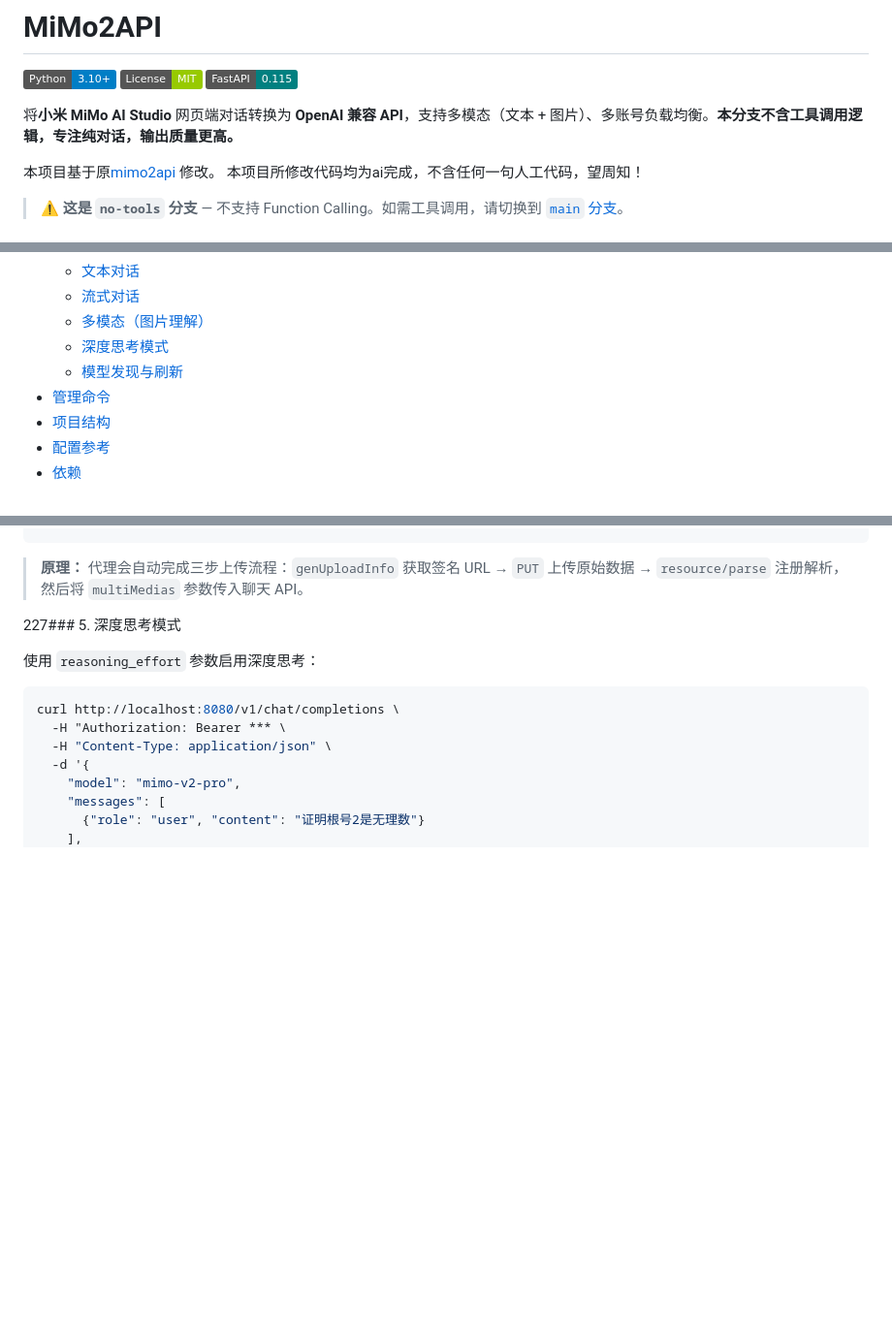
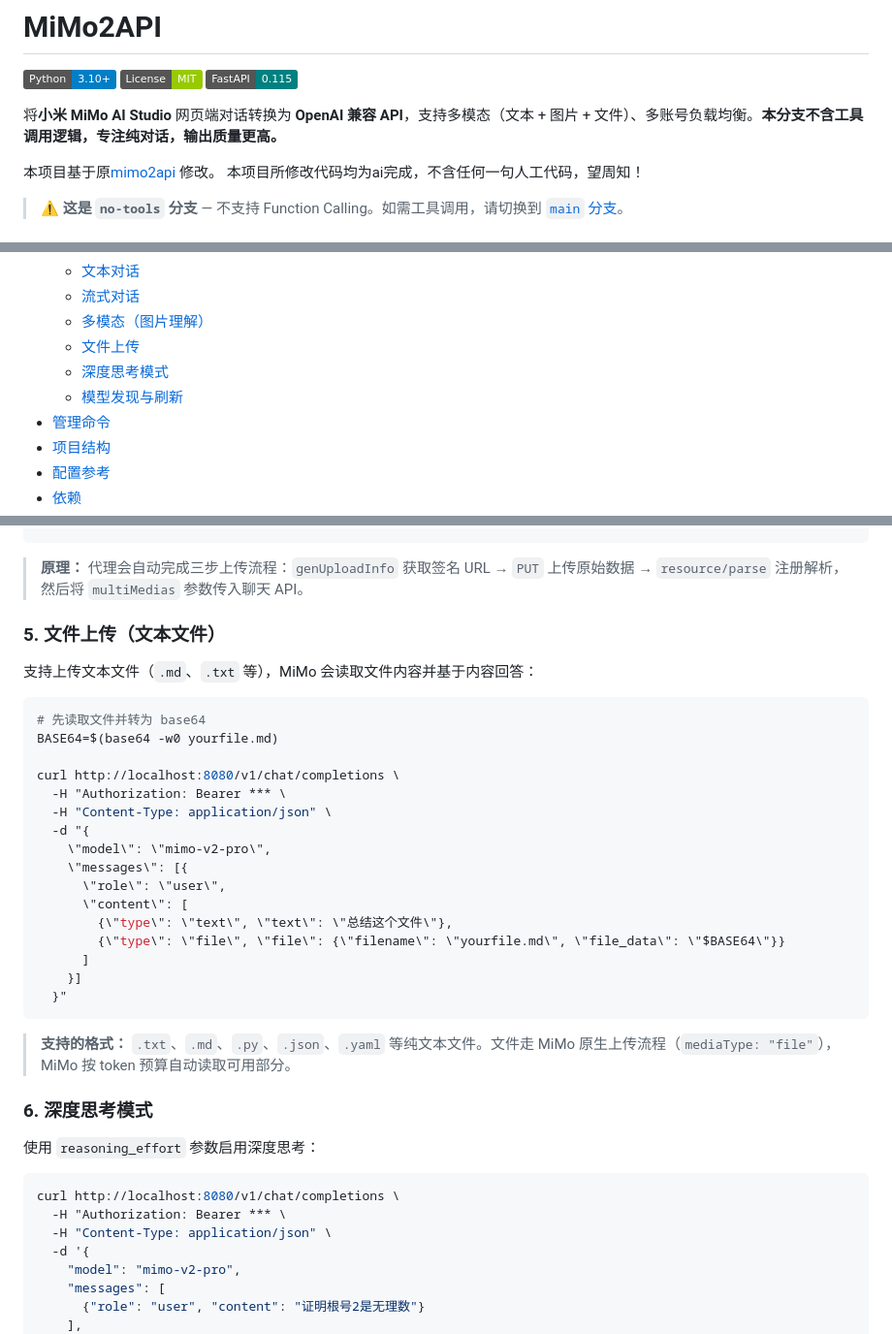
Before and after one commit to Fly143/MiMo2API, a Markdown page: README.md, 3 parts joined by grey strips. Shown at 97% size. Rendered like a GitHub page; badges without logos; blank space fills up the shorter version.

Commit message:
docs(no-tools): 更新 README — 文件上传、章节编号、Pydantic v1

````diff
--- a/README.md
+++ b/README.md
@@ -4,7 +4,7 @@
 [![License](https://img.shields.io/badge/License-MIT-green)](LICENSE)
 [![FastAPI](https://img.shields.io/badge/FastAPI-0.115-teal)](https://fastapi.tiangolo.com/)
 
-将**小米 MiMo AI Studio** 网页端对话转换为 **OpenAI 兼容 API**，支持多模态（文本 + 图片）、多账号负载均衡。**本分支不含工具调用逻辑，专注纯对话，输出质量更高。**
+将**小米 MiMo AI Studio** 网页端对话转换为 **OpenAI 兼容 API**，支持多模态（文本 + 图片 + 文件）、多账号负载均衡。**本分支不含工具调用逻辑，专注纯对话，输出质量更高。**
 
 
 本项目基于原[mimo2api](https://github.com/Water008/MiMo2API) 修改。
@@ -29,8 +29,9 @@
   - [文本对话](#2-文本对话)
   - [流式对话](#3-流式对话)
   - [多模态（图片理解）](#4-多模态图片理解)
-  - [深度思考模式](#5-深度思考模式)
-  - [模型发现与刷新](#6-模型发现与刷新)
+  - [文件上传](#5-文件上传文本文件)
+  - [深度思考模式](#6-深度思考模式)
+  - [模型发现与刷新](#7-模型发现与刷新)
 - [管理命令](#管理命令)
 - [项目结构](#项目结构)
 - [配置参考](#配置参考)
@@ -225,7 +226,32 @@ curl http://localhost:8080/v1/chat/completions \
 
 > **原理：** 代理会自动完成三步上传流程：`genUploadInfo` 获取签名 URL → `PUT` 上传原始数据 → `resource/parse` 注册解析，然后将 `multiMedias` 参数传入聊天 API。
 
-   227### 5. 深度思考模式
+### 5. 文件上传（文本文件）
+
+支持上传文本文件（`.md`、`.txt` 等），MiMo 会读取文件内容并基于内容回答：
+
+```bash
+# 先读取文件并转为 base64
+BASE64=$(base64 -w0 yourfile.md)
+
+curl http://localhost:8080/v1/chat/completions \
+  -H "Authorization: Bearer *** \
+  -H "Content-Type: application/json" \
+  -d "{
+    \"model\": \"mimo-v2-pro\",
+    \"messages\": [{
+      \"role\": \"user\",
+      \"content\": [
+        {\"type\": \"text\", \"text\": \"总结这个文件\"},
+        {\"type\": \"file\", \"file\": {\"filename\": \"yourfile.md\", \"file_data\": \"$BASE64\"}}
+      ]
+    }]
+  }"
+```
+
+> **支持的格式：** `.txt`、`.md`、`.py`、`.json`、`.yaml` 等纯文本文件。文件走 MiMo 原生上传流程（`mediaType: "file"`），MiMo 按 token 预算自动读取可用部分。
+
+### 6. 深度思考模式
 
 使用 `reasoning_effort` 参数启用深度思考：
 
````
Also changed, not shown: other parts of README.md (+3 -3 lines).
